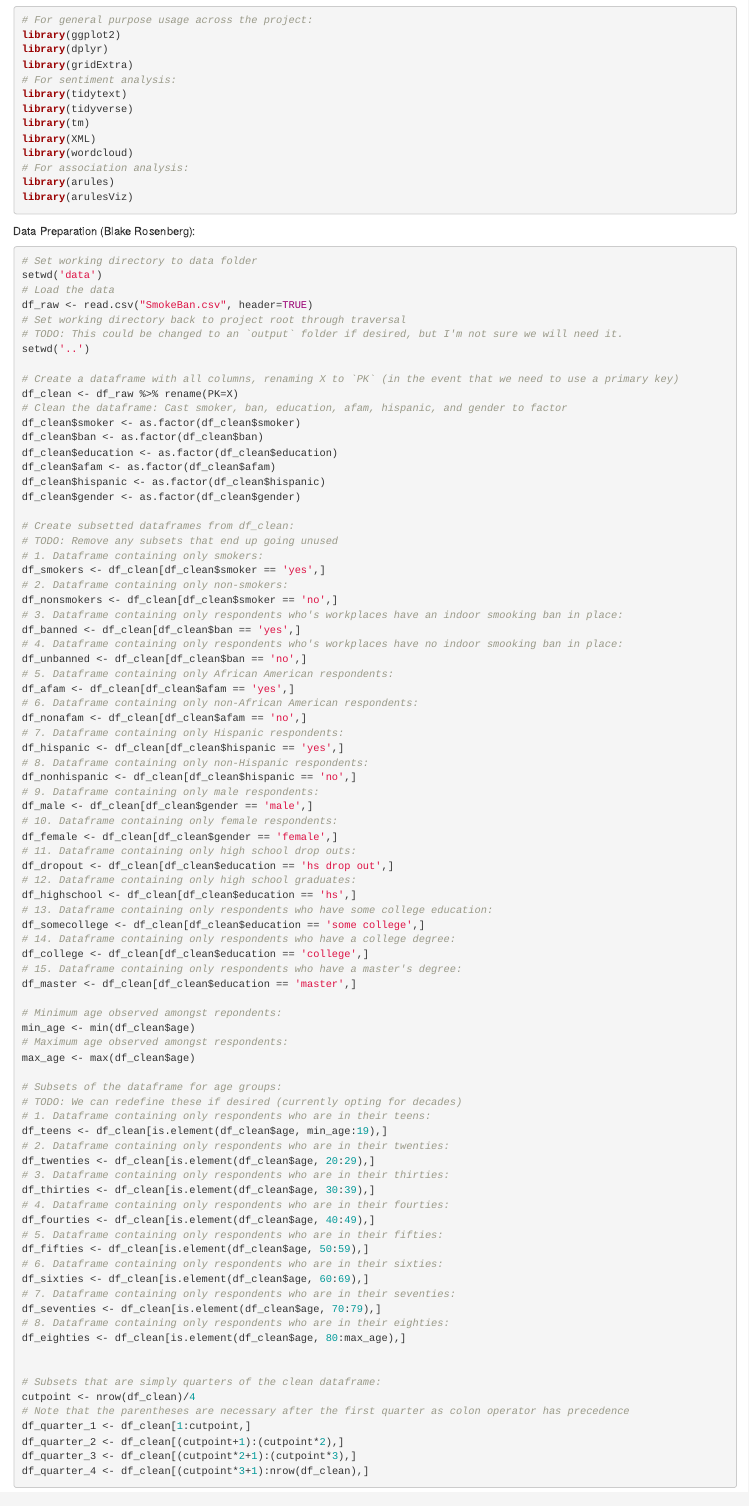
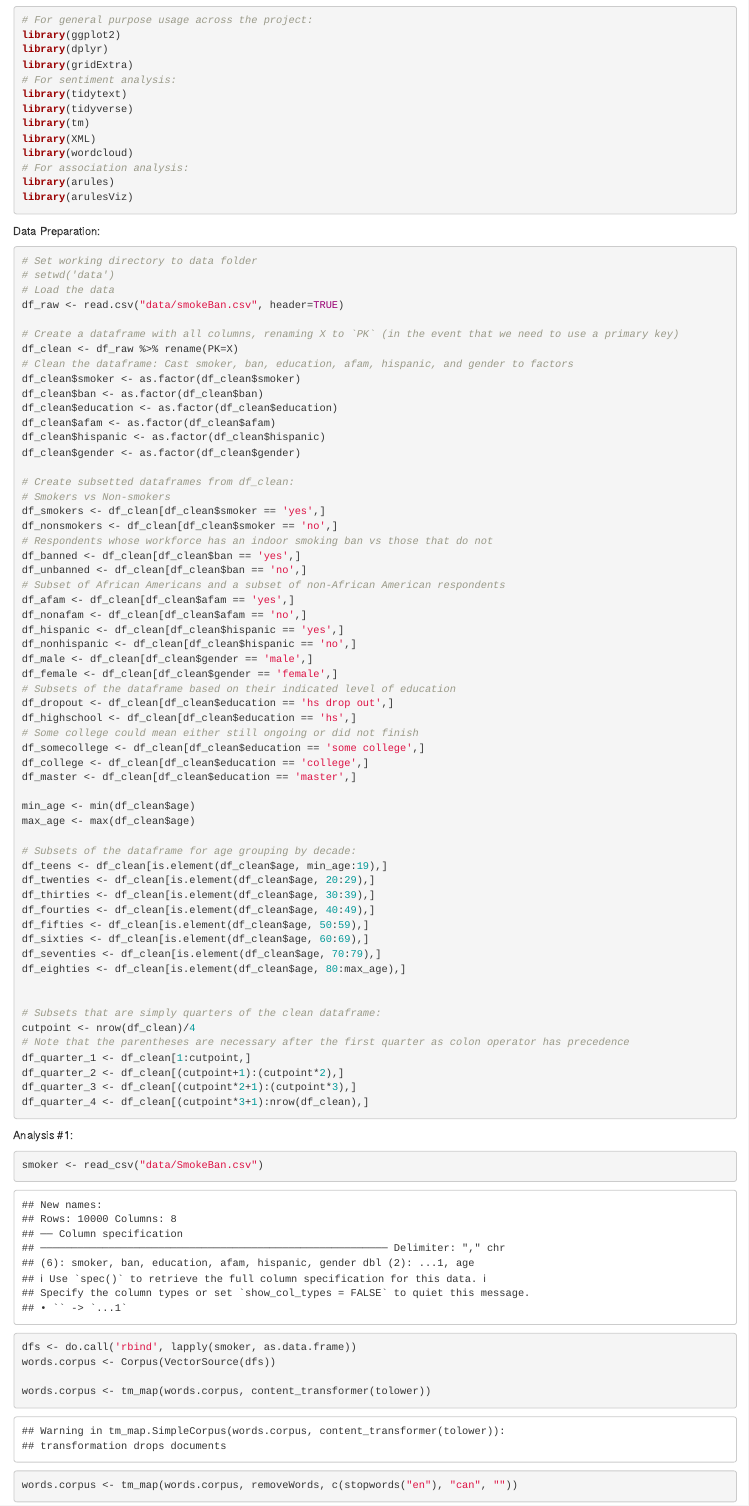
Before and after one commit to blarosen95/LIS4761-Final, an R Markdown document (FinalProject.rmd): the page in a window 1100 px wide, from 100 px down. Rendered offline with R 4.5, knitr and Pandoc, with nearby package versions; code that draws random numbers runs with fixed seeds of ours; some code elsewhere in the file could not run offline.

Commit message:
cleanup: spelling and comments plus minor refactor of WD

````diff
--- a/FinalProject.rmd
+++ b/FinalProject.rmd
@@ -20,19 +20,16 @@ library(arules)
 library(arulesViz)
 ```
 
-Data Preparation (Blake Rosenberg):
+Data Preparation:
 ```{r}
 # Set working directory to data folder
-setwd('data')
+# setwd('data')
 # Load the data
-df_raw <- read.csv("SmokeBan.csv", header=TRUE)
-# Set working directory back to project root through traversal
-# TODO: This could be changed to an `output` folder if desired, but I'm not sure we will need it.
-setwd('..')
+df_raw <- read.csv("data/smokeBan.csv", header=TRUE)
 
 # Create a dataframe with all columns, renaming X to `PK` (in the event that we need to use a primary key)
 df_clean <- df_raw %>% rename(PK=X)
-# Clean the dataframe: Cast smoker, ban, education, afam, hispanic, and gender to factor
+# Clean the dataframe: Cast smoker, ban, education, afam, hispanic, and gender to factors
 df_clean$smoker <- as.factor(df_clean$smoker)
 df_clean$ban <- as.factor(df_clean$ban)
 df_clean$education <- as.factor(df_clean$education)
@@ -41,60 +38,38 @@ df_clean$hispanic <- as.factor(df_clean$hispanic)
 df_clean$gender <- as.factor(df_clean$gender)
 
 # Create subsetted dataframes from df_clean:
-# TODO: Remove any subsets that end up going unused
-# 1. Dataframe containing only smokers:
+# Smokers vs Non-smokers
 df_smokers <- df_clean[df_clean$smoker == 'yes',]
-# 2. Dataframe containing only non-smokers:
 df_nonsmokers <- df_clean[df_clean$smoker == 'no',]
-# 3. Dataframe containing only respondents who's workplaces have an indoor smooking ban in place:
+# Respondents whose workforce has an indoor smoking ban vs those that do not
 df_banned <- df_clean[df_clean$ban == 'yes',]
-# 4. Dataframe containing only respondents who's workplaces have no indoor smooking ban in place:
 df_unbanned <- df_clean[df_clean$ban == 'no',]
-# 5. Dataframe containing only African American respondents:
+# Subset of African Americans and a subset of non-African American respondents
 df_afam <- df_clean[df_clean$afam == 'yes',]
-# 6. Dataframe containing only non-African American respondents:
 df_nonafam <- df_clean[df_clean$afam == 'no',]
-# 7. Dataframe containing only Hispanic respondents:
 df_hispanic <- df_clean[df_clean$hispanic == 'yes',]
-# 8. Dataframe containing only non-Hispanic respondents:
 df_nonhispanic <- df_clean[df_clean$hispanic == 'no',]
-# 9. Dataframe containing only male respondents:
 df_male <- df_clean[df_clean$gender == 'male',]
-# 10. Dataframe containing only female respondents:
 df_female <- df_clean[df_clean$gender == 'female',]
-# 11. Dataframe containing only high school drop outs:
+# Subsets of the dataframe based on their indicated level of education
 df_dropout <- df_clean[df_clean$education == 'hs drop out',]
-# 12. Dataframe containing only high school graduates:
 df_highschool <- df_clean[df_clean$education == 'hs',]
-# 13. Dataframe containing only respondents who have some college education:
+# Some college could mean either still ongoing or did not finish
 df_somecollege <- df_clean[df_clean$education == 'some college',]
-# 14. Dataframe containing only respondents who have a college degree:
 df_college <- df_clean[df_clean$education == 'college',]
-# 15. Dataframe containing only respondents who have a master's degree:
 df_master <- df_clean[df_clean$education == 'master',]
 
-# Minimum age observed amongst repondents:
 min_age <- min(df_clean$age)
-# Maximum age observed amongst respondents:
 max_age <- max(df_clean$age)
 
-# Subsets of the dataframe for age groups:
-# TODO: We can redefine these if desired (currently opting for decades)
-# 1. Dataframe containing only respondents who are in their teens:
+# Subsets of the dataframe for age grouping by decade:
 df_teens <- df_clean[is.element(df_clean$age, min_age:19),]
-# 2. Dataframe containing only respondents who are in their twenties:
 df_twenties <- df_clean[is.element(df_clean$age, 20:29),]
-# 3. Dataframe containing only respondents who are in their thirties:
 df_thirties <- df_clean[is.element(df_clean$age, 30:39),]
-# 4. Dataframe containing only respondents who are in their fourties:
 df_fourties <- df_clean[is.element(df_clean$age, 40:49),]
-# 5. Dataframe containing only respondents who are in their fifties:
 df_fifties <- df_clean[is.element(df_clean$age, 50:59),]
-# 6. Dataframe containing only respondents who are in their sixties:
 df_sixties <- df_clean[is.element(df_clean$age, 60:69),]
-# 7. Dataframe containing only respondents who are in their seventies:
 df_seventies <- df_clean[is.element(df_clean$age, 70:79),]
-# 8. Dataframe containing only respondents who are in their eighties:
 df_eighties <- df_clean[is.element(df_clean$age, 80:max_age),]
 
 
@@ -108,7 +83,7 @@ df_quarter_4 <- df_clean[(cutpoint*3+1):nrow(df_clean),]
 
 ```
 
-Chunk #1 (Andre Archibald):
+Analysis #1:
 ```{r}
 smoker <- read_csv("data/SmokeBan.csv")
 dfs <- do.call('rbind', lapply(smoker, as.data.frame))
````
Also changed, not shown: FinalProject.rmd (8 more changed lines).
